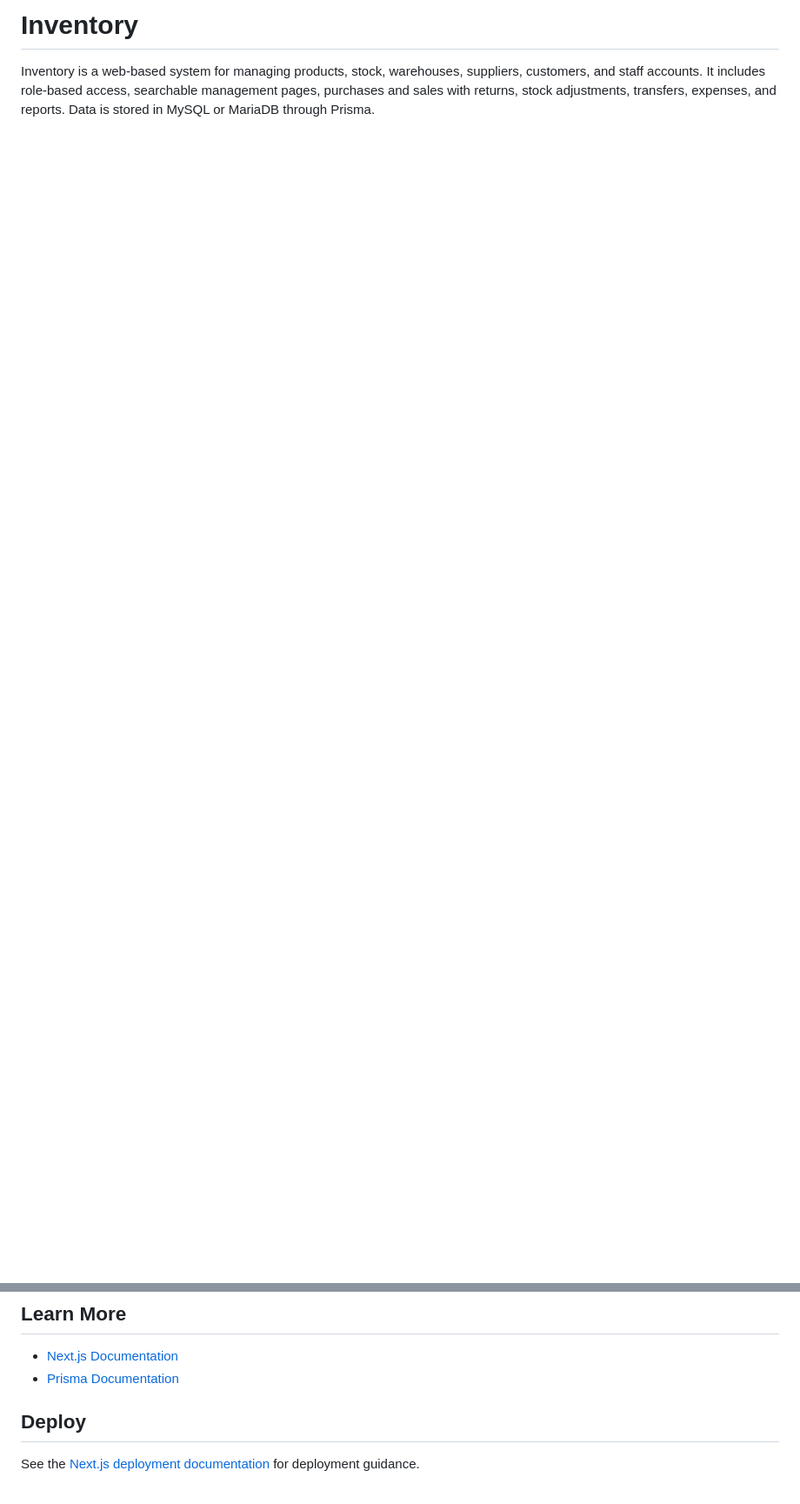
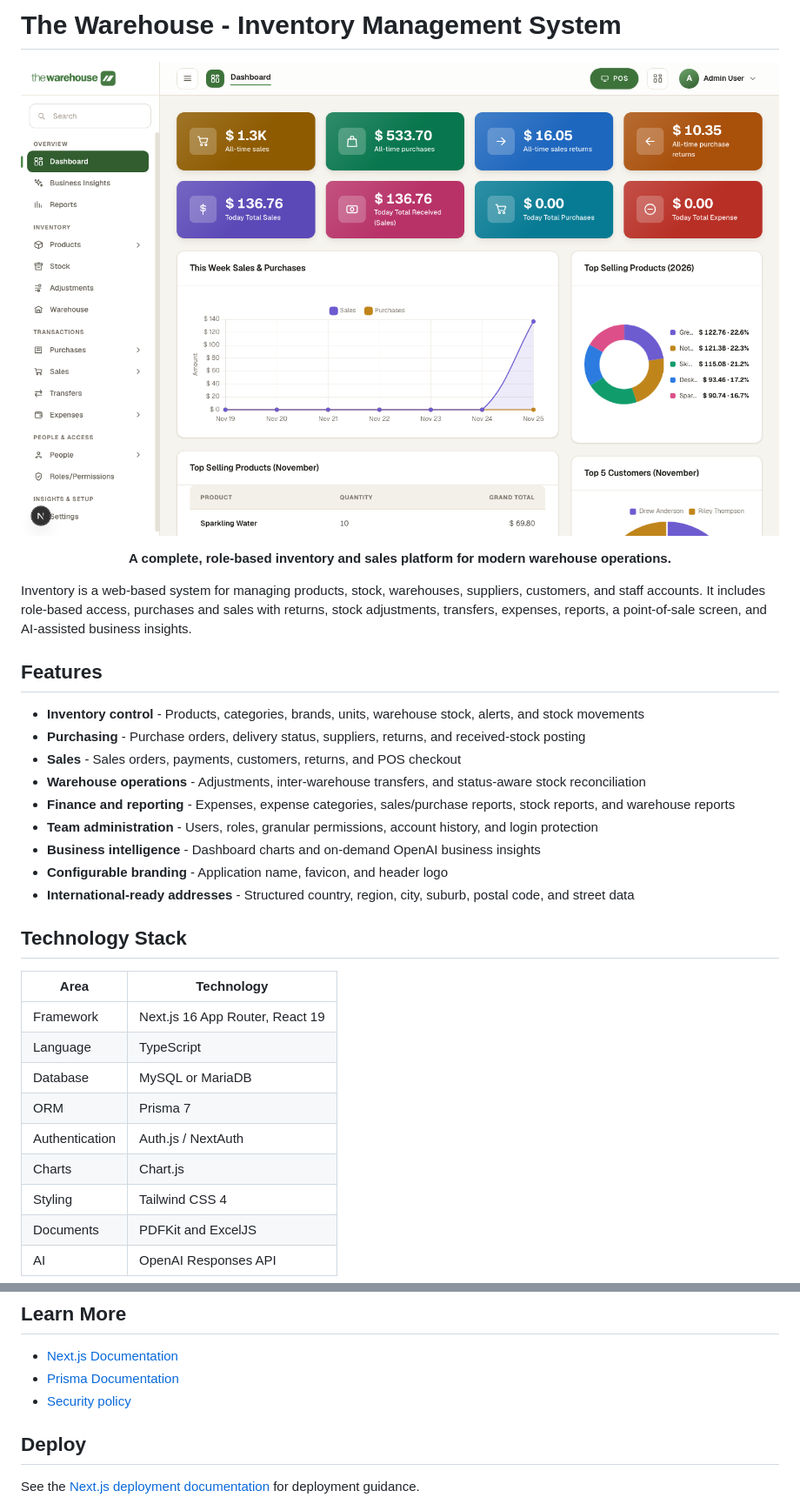
Before and after one commit to somethingmagical/nextjs-inventory-management-system, a Markdown page: README.md, 2 parts joined by grey strips. Shown at 87% size. GitHub-like rendering; pictures changed too: docs/images/dashboard.png (added); blank space fills up the shorter version.

```diff
--- a/README.md
+++ b/README.md
@@ -1,3 +1,38 @@
-# Inventory
+# The Warehouse - Inventory Management System
 
-Inventory is a web-based system for managing products, stock, warehouses, suppliers, customers, and staff accounts. It includes role-based access, searchable management pages, purchases and sales with returns, stock adjustments, transfers, expenses, and reports. Data is stored in MySQL or MariaDB through Prisma.
+<div align="center">
+
+![Dashboard](docs/images/dashboard.png)
+
+**A complete, role-based inventory and sales platform for modern warehouse operations.**
+
+</div>
+
+Inventory is a web-based system for managing products, stock, warehouses, suppliers, customers, and staff accounts. It includes role-based access, purchases and sales with returns, stock adjustments, transfers, expenses, reports, a point-of-sale screen, and AI-assisted business insights.
+
+## Features
+
+- **Inventory control** - Products, categories, brands, units, warehouse stock, alerts, and stock movements
+- **Purchasing** - Purchase orders, delivery status, suppliers, returns, and received-stock posting
+- **Sales** - Sales orders, payments, customers, returns, and POS checkout
+- **Warehouse operations** - Adjustments, inter-warehouse transfers, and status-aware stock reconciliation
+- **Finance and reporting** - Expenses, expense categories, sales/purchase reports, stock reports, and warehouse reports
+- **Team administration** - Users, roles, granular permissions, account history, and login protection
+- **Business intelligence** - Dashboard charts and on-demand OpenAI business insights
+- **Configurable branding** - Application name, favicon, and header logo
+- **International-ready addresses** - Structured country, region, city, suburb, postal code, and street data
+
+## Technology Stack
+
+| Area | Technology |
+| --- | --- |
+| Framework | Next.js 16 App Router, React 19 |
+| Language | TypeScript |
+| Database | MySQL or MariaDB |
+| ORM | Prisma 7 |
+| Authentication | Auth.js / NextAuth |
+| Charts | Chart.js |
+| Styling | Tailwind CSS 4 |
+| Documents | PDFKit and ExcelJS |
+| AI | OpenAI Responses API |
+
@@ -165,6 +221,7 @@ Schedule `npm run audit:cleanup-user-history` to run daily, including while the
 
 - [Next.js Documentation](https://nextjs.org/docs)
 - [Prisma Documentation](https://www.prisma.io/docs)
+- [Security policy](Security.md)
 
 ## Deploy
 
```
Also changed, not shown: other parts of README.md (+21 -0 lines), Security.md (added, +33 -0 lines), docs/images/pos.png (added), docs/images/products.png (added), docs/images/sales.png (added).
